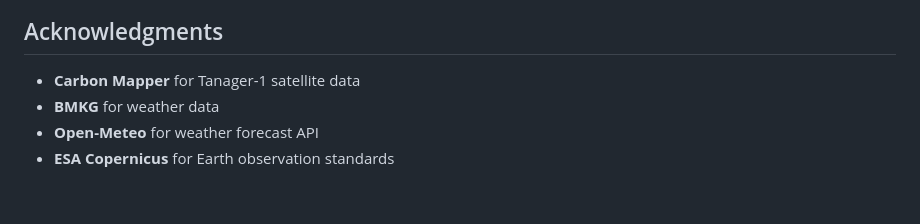
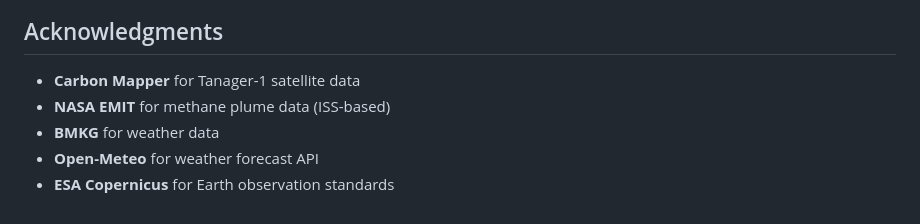
Before and after one commit to rizkiagustiawan/methane-spatial-monitor-ntb, a Markdown page: README.md, the part around the change. GitHub-like rendering.

Commit message:
docs: add NASA EMIT to acknowledgments

```diff
--- a/README.md
+++ b/README.md
@@ -177,6 +177,7 @@ Proprietary - GeoESG A.E.C.O
 ## Acknowledgments
 
 - **Carbon Mapper** for Tanager-1 satellite data
+- **NASA EMIT** for methane plume data (ISS-based)
 - **BMKG** for weather data
 - **Open-Meteo** for weather forecast API
 - **ESA Copernicus** for Earth observation standards
```
